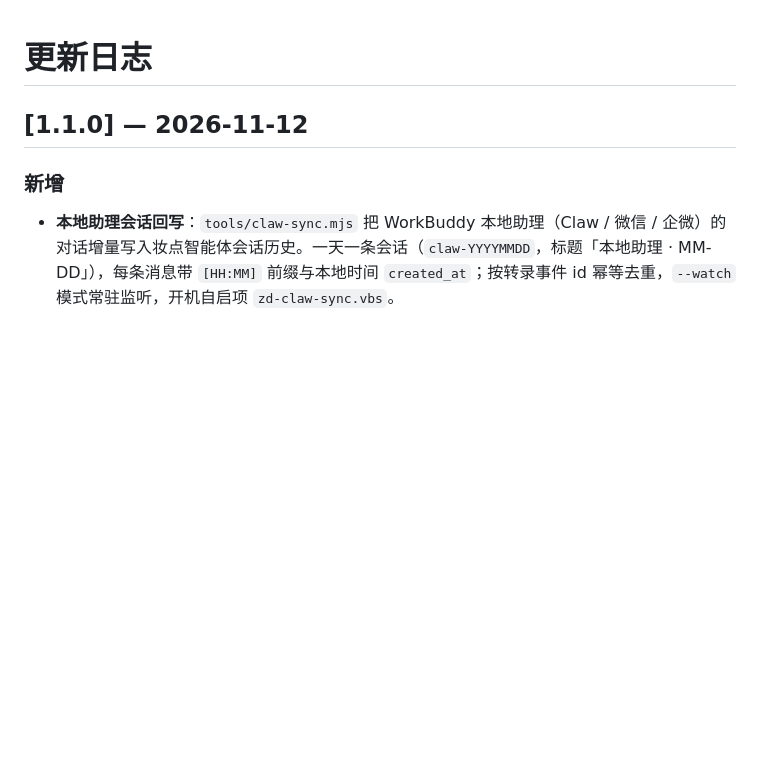
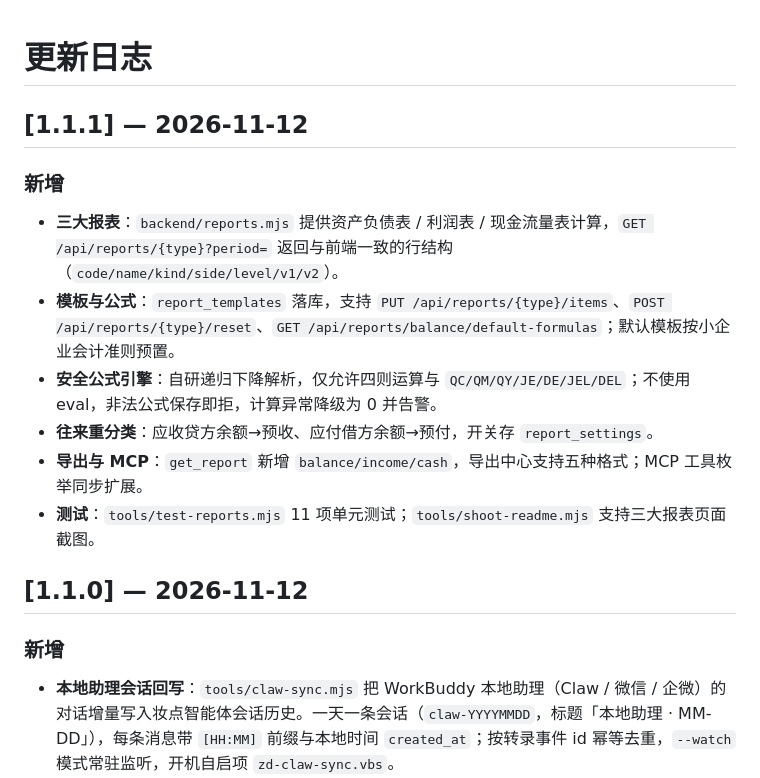
Before and after one commit to Zrunvigner02/Agent-Financial-Management-System, a Markdown page: CHANGELOG.md, the part around the change. Drawn GitHub-style; blank space fills up the shorter version.

```diff
--- a/CHANGELOG.md
+++ b/CHANGELOG.md
@@ -1,4 +1,15 @@
 # 更新日志
+
+## [1.1.1] — 2026-11-12
+
+### 新增
+
+- **三大报表**：`backend/reports.mjs` 提供资产负债表 / 利润表 / 现金流量表计算，`GET /api/reports/{type}?period=` 返回与前端一致的行结构（`code/name/kind/side/level/v1/v2`）。
+- **模板与公式**：`report_templates` 落库，支持 `PUT /api/reports/{type}/items`、`POST /api/reports/{type}/reset`、`GET /api/reports/balance/default-formulas`；默认模板按小企业会计准则预置。
+- **安全公式引擎**：自研递归下降解析，仅允许四则运算与 `QC/QM/QY/JE/DE/JEL/DEL`；不使用 eval，非法公式保存即拒，计算异常降级为 0 并告警。
+- **往来重分类**：应收贷方余额→预收、应付借方余额→预付，开关存 `report_settings`。
+- **导出与 MCP**：`get_report` 新增 `balance/income/cash`，导出中心支持五种格式；MCP 工具枚举同步扩展。
+- **测试**：`tools/test-reports.mjs` 11 项单元测试；`tools/shoot-readme.mjs` 支持三大报表页面截图。
 
 ## [1.1.0] — 2026-11-12
 
```
Also changed, not shown: README.md (+31 -3 lines), docs/images/balance-sheet.png (added), docs/images/cash-flow.png (added), docs/images/income.png (added).
